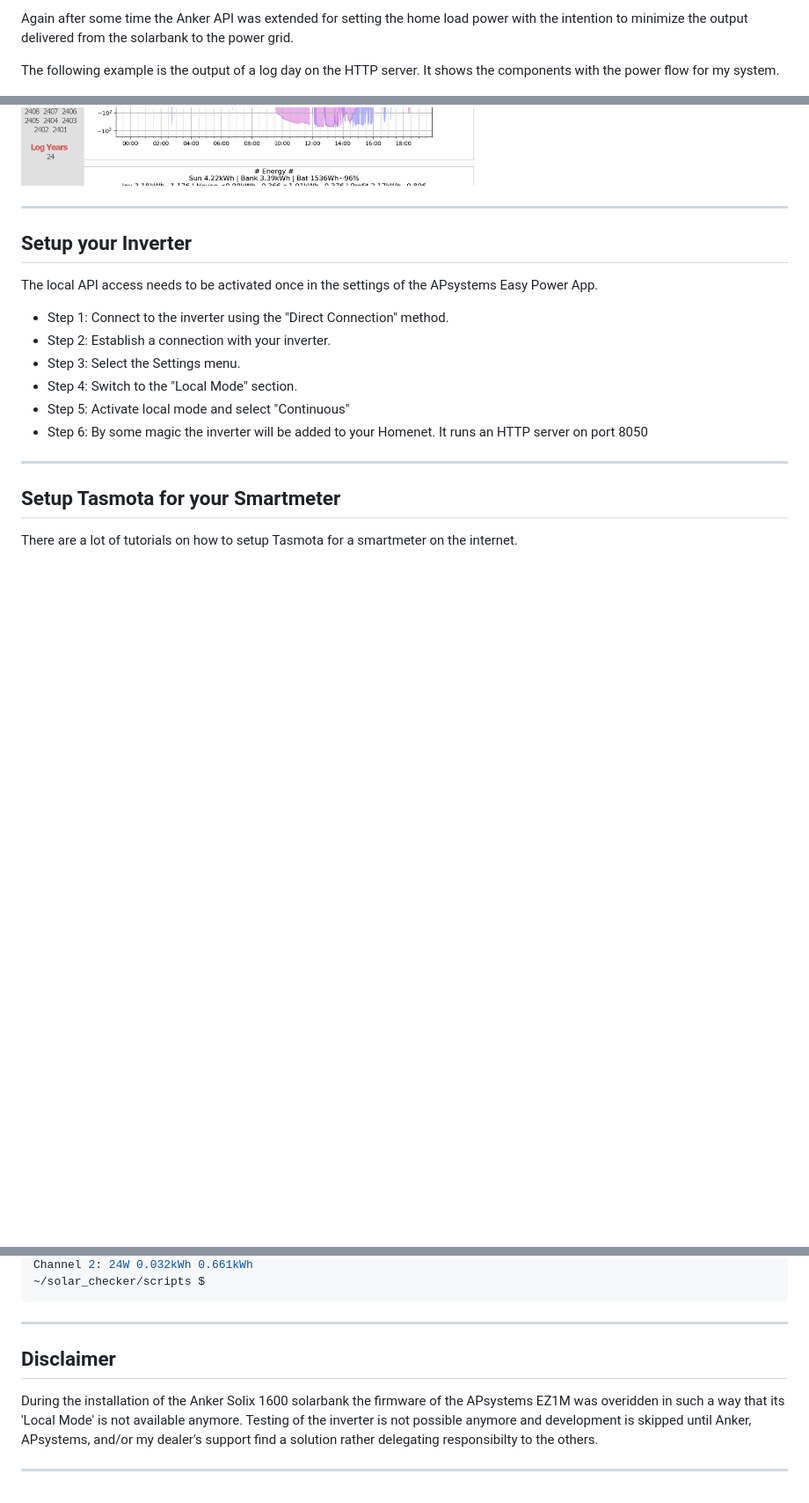
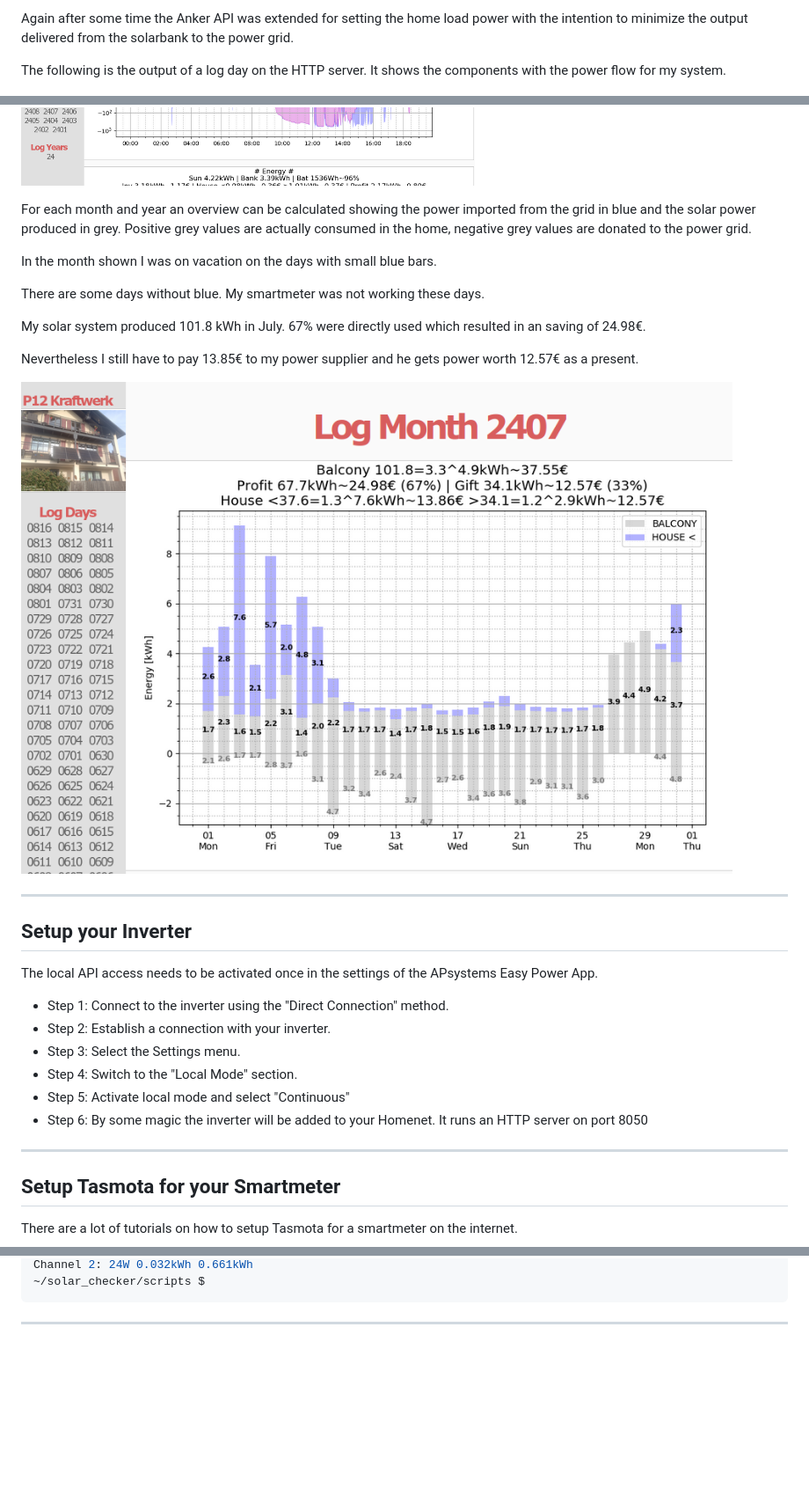
Before and after one commit to r09491/solar_checker, a Markdown page: README.md, 3 parts joined by grey strips. Shown: that part at 88% size. Drawn GitHub-style; pictures changed too: images/solar_checker_logmonth.png (added); blank space fills up the shorter version.

Commit message:
Added example for month

````diff
--- a/README.md
+++ b/README.md
@@ -16,10 +16,27 @@ Again after some time the Anker API was extended for setting the home
 load power with the intention to minimize the output delivered from
 the solarbank to the power grid.
 
-The following example is the output of a log day on the HTTP
-server. It shows the components with the power flow for my system.
+The following is the output of a log day on the HTTP server. It shows
+the components with the power flow for my system.
 
 ![alt text](images/solar_checker_logday.png)
+
+For each month and year an overview can be calculated showing the
+power imported from the grid in blue and the solar power produced in
+grey. Positive grey values are actually consumed in the home, negative
+grey values are donated to the power grid.
+
+In the month shown I was on vacation on the days with small blue bars.
+
+There are some days without blue. My smartmeter was not working these days.
+
+My solar system produced 101.8 kWh in July. 67% were directly used which
+resulted in an saving of 24.98€.
+
+Nevertheless I still have to pay 13.85€ to my power supplier and he gets
+power worth 12.57€ as a present.
+
+![alt text](images/solar_checker_logmonth.png)
 
 ---
 
@@ -155,14 +172,3 @@ Channel 2: 24W 0.032kWh 0.661kWh
 ~/solar_checker/scripts $
 ```
 ---
-
-## Disclaimer
-
-During the installation of the Anker Solix 1600 solarbank the firmware
-of the APsystems EZ1M was overidden in such a way that its 'Local Mode'
-is not available anymore. Testing of the inverter is not possible
-anymore and development is skipped until Anker, APsystems, and/or my
-dealer's support find a solution rather delegating responsibilty to
-the others.
-
----
````
Also changed, not shown: other parts of README.md (+1 -1 lines).
